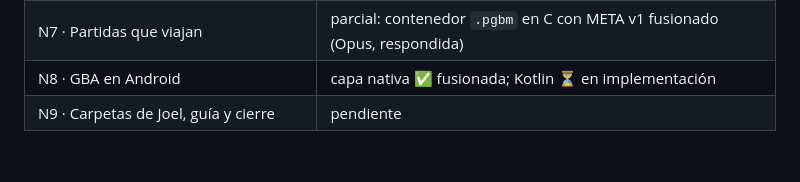
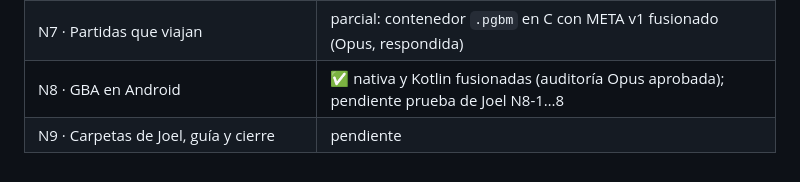
Before and after one commit to JoelBerus/pocketgb, a Markdown page: docs/hitos/README.md, the part around the change. GitHub-like rendering.

Commit message:
Hitos: N8 Kotlin fusionado [skip ci]
Co-Authored-By: Claude Opus 5.5 <noreply@anthropic.com>

```diff
--- a/docs/hitos/README.md
+++ b/docs/hitos/README.md
@@ -60,5 +60,5 @@ Orden recomendado si se trabaja en la nube: M1 → M2 → M3 → (núcleo de M5)
 | N5 · Portadas | pendiente |
 | N6 · Momentos y progreso | parcial: lector Pokémon en C fusionado (Opus, respondida); app pendiente |
 | N7 · Partidas que viajan | parcial: contenedor `.pgbm` en C con META v1 fusionado (Opus, respondida) |
-| N8 · GBA en Android | capa nativa ✅ fusionada; Kotlin ⏳ en implementación |
+| N8 · GBA en Android | ✅ nativa y Kotlin fusionadas (auditoría Opus aprobada); pendiente prueba de Joel N8-1…8 |
 | N9 · Carpetas de Joel, guía y cierre | pendiente |
```
